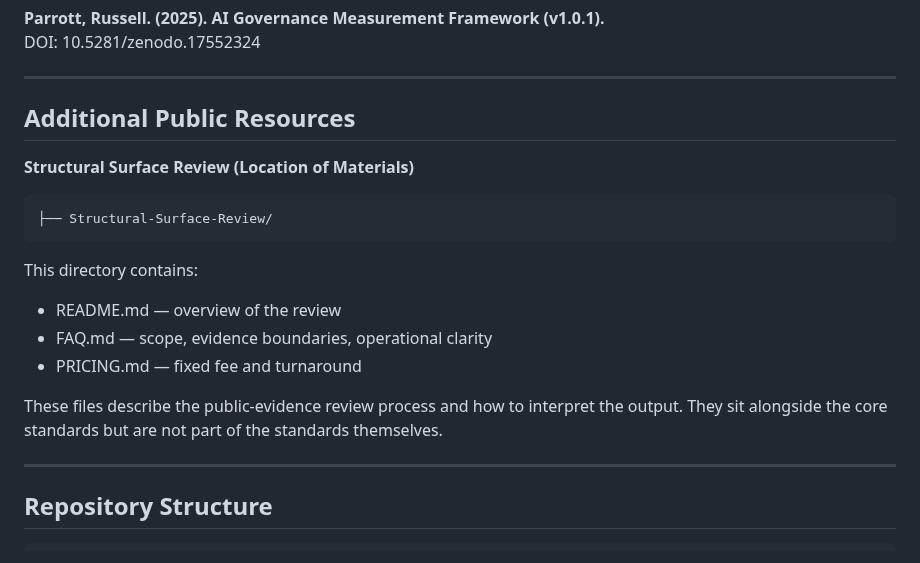
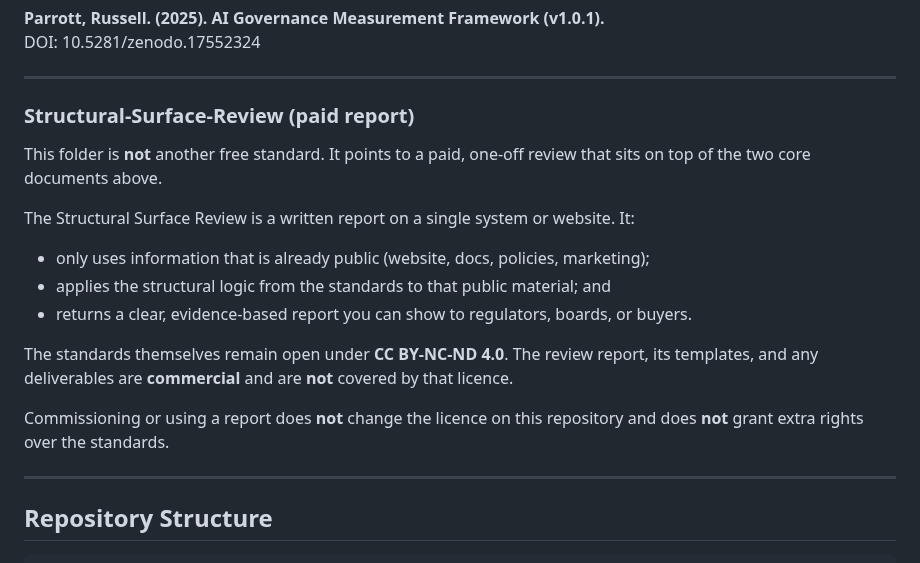
Before and after one commit to russell-parrott/Standardized-Definition-of-AI-Governance, a Markdown page: README.md, the part around the change. Drawn GitHub-style.

````diff
--- a/README.md
+++ b/README.md
@@ -96,22 +96,21 @@ DOI: 10.5281/zenodo.17552324
 
 ---
 
-## Additional Public Resources
+### Structural-Surface-Review (paid report)
 
-**Structural Surface Review (Location of Materials)**
+This folder is **not** another free standard.
+It points to a paid, one-off review that sits on top of the two core documents above.
 
-```text
-├── Structural-Surface-Review/
-```
+The Structural Surface Review is a written report on a single system or website. It:
 
-This directory contains:
+- only uses information that is already public (website, docs, policies, marketing);
+- applies the structural logic from the standards to that public material; and
+- returns a clear, evidence-based report you can show to regulators, boards, or buyers.
 
-- README.md — overview of the review
-- FAQ.md — scope, evidence boundaries, operational clarity
-- PRICING.md — fixed fee and turnaround
+The standards themselves remain open under **CC BY-NC-ND 4.0**.
+The review report, its templates, and any deliverables are **commercial** and are **not** covered by that licence.
 
-These files describe the public-evidence review process and how to interpret the output.
-They sit alongside the core standards but are not part of the standards themselves.
+Commissioning or using a report does **not** change the licence on this repository and does **not** grant extra rights over the standards.
 
 ---
 
````
